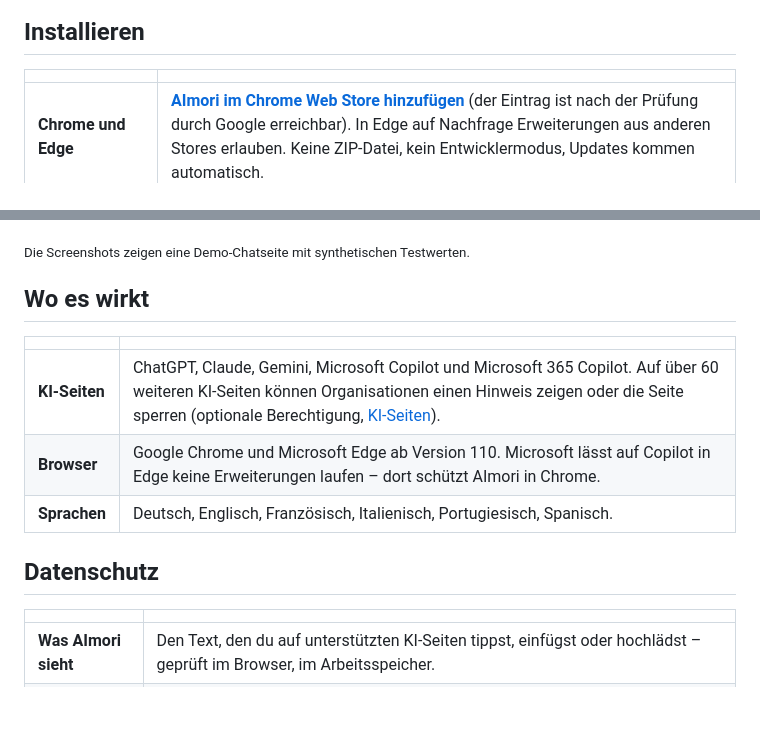
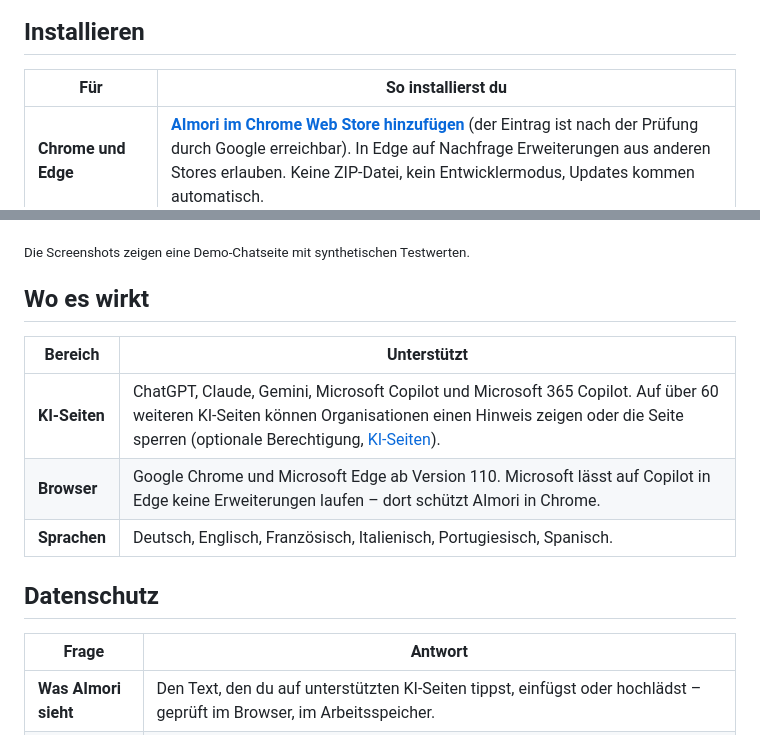
Before and after one commit to henrimedeiros/aimori, a Markdown page: LIESMICH.md, 2 parts joined by grey strips. Drawn GitHub-style; blank space fills up the shorter version.

```diff
--- a/LIESMICH.md
+++ b/LIESMICH.md
@@ -55,7 +55,7 @@ Die KI schreibt die Erinnerung mit `[IBAN_1]` – und AImori zeigt dir die Antwo
 
 ## Installieren
 
-| | |
+| Für | So installierst du |
 |---|---|
 | **Chrome und Edge** | [**AImori im Chrome Web Store hinzufügen**](https://chromewebstore.google.com/detail/lefajbhockjgdhaohnacgaggfepianjh) (der Eintrag ist nach der Prüfung durch Google erreichbar). In Edge auf Nachfrage Erweiterungen aus anderen Stores erlauben. Keine ZIP-Datei, kein Entwicklermodus, Updates kommen automatisch. |
 | **Unternehmen** | Per Gruppenrichtlinie, Intune oder Registry mit der Erweiterungs-ID `lefajbhockjgdhaohnacgaggfepianjh` zwangsinstallieren, siehe [Für Unternehmen](#für-unternehmen). |
@@ -135,7 +135,7 @@ flowchart LR
 
 ## Wo es wirkt
 
-| | |
+| Bereich | Unterstützt |
 |---|---|
 | **KI-Seiten** | ChatGPT, Claude, Gemini, Microsoft Copilot und Microsoft 365 Copilot. Auf über 60 weiteren KI-Seiten können Organisationen einen Hinweis zeigen oder die Seite sperren (optionale Berechtigung, [KI-Seiten](docs/ki-seiten.md)). |
 | **Browser** | Google Chrome und Microsoft Edge ab Version 110. Microsoft lässt auf Copilot in Edge keine Erweiterungen laufen – dort schützt AImori in Chrome. |
@@ -143,7 +143,7 @@ flowchart LR
 
 ## Datenschutz
 
-| | |
+| Frage | Antwort |
 |---|---|
 | **Was AImori sieht** | Den Text, den du auf unterstützten KI-Seiten tippst, einfügst oder hochlädst – geprüft im Browser, im Arbeitsspeicher. |
 | **Was es speichert** | Deine Einstellungen und Tageszähler (Seite, Kategorie, Entscheidung) für 90 Tage. Nie Texte, Funde oder Dateinamen. |
```
Also changed, not shown: README.md (+3 -3 lines).
